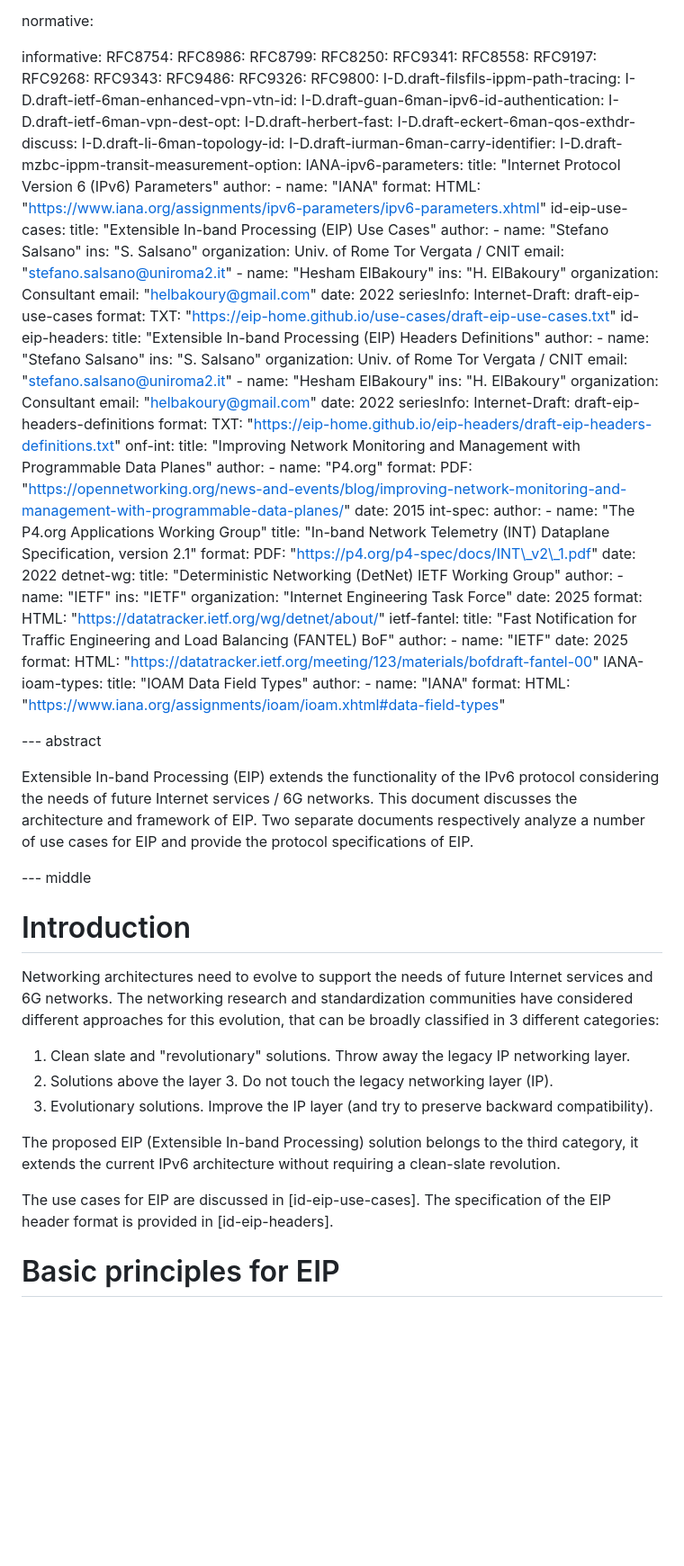
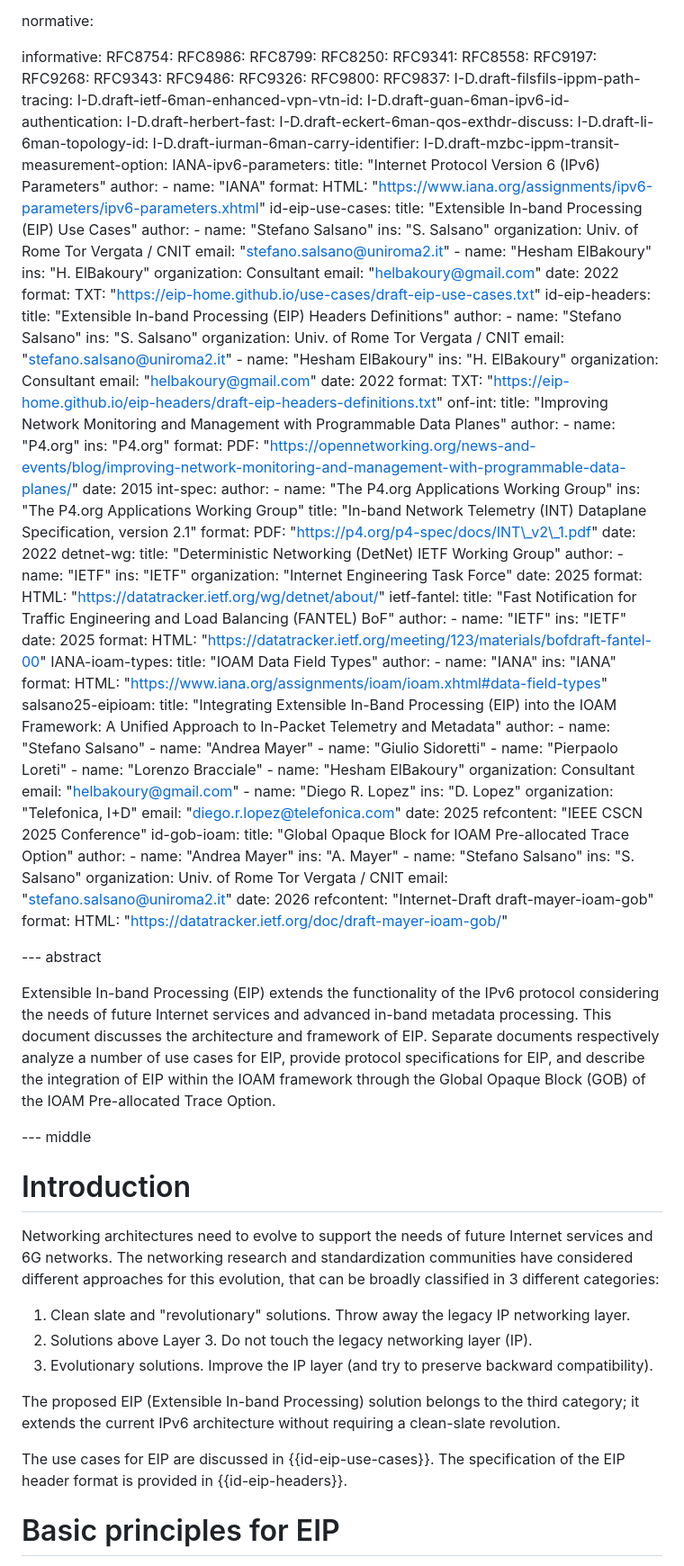
Before and after one commit to eip-home/eip-arch, a Markdown page: draft-eip-arch.md, the part around one of its changes. Shown at 90% size. Drawn GitHub-style; blank space fills up the shorter version.

Commit message:
Update draft-eip-arch.md (version 09)

```diff
--- a/draft-eip-arch.md
+++ b/draft-eip-arch.md
@@ -59,10 +59,10 @@ informative:
   RFC9486:
   RFC9326:
   RFC9800:
+  RFC9837:
   I-D.draft-filsfils-ippm-path-tracing:
   I-D.draft-ietf-6man-enhanced-vpn-vtn-id:
   I-D.draft-guan-6man-ipv6-id-authentication:
-  I-D.draft-ietf-6man-vpn-dest-opt:
   I-D.draft-herbert-fast:
   I-D.draft-eckert-6man-qos-exthdr-discuss:
   I-D.draft-li-6man-topology-id:
@@ -86,8 +86,6 @@ informative:
        organization: Consultant
        email: "helbakoury@gmail.com"
     date: 2022
-    seriesInfo:
-       Internet-Draft: draft-eip-use-cases
     format:
        TXT: "https://eip-home.github.io/use-cases/draft-eip-use-cases.txt"
   id-eip-headers:
@@ -102,20 +100,20 @@ informative:
        organization: Consultant
        email: "helbakoury@gmail.com"
     date: 2022
-    seriesInfo:
-       Internet-Draft: draft-eip-headers-definitions
     format:
        TXT: "https://eip-home.github.io/eip-headers/draft-eip-headers-definitions.txt"
   onf-int:
     title: "Improving Network Monitoring and Management with Programmable Data Planes"
     author:
      - name: "P4.org"
+       ins: "P4.org"
     format:
        PDF: "https://opennetworking.org/news-and-events/blog/improving-network-monitoring-and-management-with-programmable-data-planes/"
     date: 2015
   int-spec:
     author:
      - name: "The P4.org Applications Working Group"
+       ins: "The P4.org Applications Working Group"
     title: "In-band Network Telemetry (INT) Dataplane Specification, version 2.1"
     format:
       PDF: "https://p4.org/p4-spec/docs/INT\_v2\_1.pdf"
@@ -133,6 +131,7 @@ informative:
     title: "Fast Notification for Traffic Engineering and Load Balancing (FANTEL) BoF"
     author:
       - name: "IETF"
+        ins: "IETF"
     date: 2025
     format:
       HTML: "https://datatracker.ietf.org/meeting/123/materials/bofdraft-fantel-00"
@@ -140,16 +139,44 @@ informative:
     title: "IOAM Data Field Types"
     author:
       - name: "IANA"
+        ins: "IANA"
     format:
       HTML: "https://www.iana.org/assignments/ioam/ioam.xhtml#data-field-types"
+  salsano25-eipioam:
+    title: "Integrating Extensible In-Band Processing (EIP) into the IOAM Framework: A Unified Approach to In-Packet Telemetry and Metadata"
+    author:
+      - name: "Stefano Salsano"
+      - name: "Andrea Mayer"
+      - name: "Giulio Sidoretti"
+      - name: "Pierpaolo Loreti"
+      - name: "Lorenzo Bracciale"
+      - name: "Hesham ElBakoury"
+        organization: Consultant
+        email: "helbakoury@gmail.com"
+      - name: "Diego R. Lopez"
+        ins: "D. Lopez"
+        organization: "Telefonica, I+D"
+        email: "diego.r.lopez@telefonica.com"
+    date: 2025
+    refcontent: "IEEE CSCN 2025 Conference"
+  id-gob-ioam:
+    title: "Global Opaque Block for IOAM Pre-allocated Trace Option"
+    author:
+      - name: "Andrea Mayer"
+        ins: "A. Mayer"
+      - name: "Stefano Salsano"
+        ins: "S. Salsano"
+        organization: Univ. of Rome Tor Vergata / CNIT
+        email: "stefano.salsano@uniroma2.it"
+    date: 2026
+    refcontent: "Internet-Draft draft-mayer-ioam-gob"
+    format:
+      HTML: "https://datatracker.ietf.org/doc/draft-mayer-ioam-gob/"
 
 
 --- abstract
 
-Extensible In-band Processing (EIP) extends the functionality of the IPv6 protocol considering
-the needs of future Internet services / 6G networks. This document discusses the architecture and
-framework of EIP. Two separate documents respectively analyze a number of use cases for EIP and provide
-the protocol specifications of EIP.
+Extensible In-band Processing (EIP) extends the functionality of the IPv6 protocol considering the needs of future Internet services and advanced in-band metadata processing. This document discusses the architecture and framework of EIP. Separate documents respectively analyze a number of use cases for EIP, provide protocol specifications for EIP, and describe the integration of EIP within the IOAM framework through the Global Opaque Block (GOB) of the IOAM Pre-allocated Trace Option.
 
 --- middle
 
@@ -159,12 +186,12 @@ Networking architectures need to evolve to support the needs of future Internet
 The networking research and standardization communities have considered different approaches for this evolution, that can be broadly classified in 3 different categories:
 
 1. Clean slate and "revolutionary" solutions. Throw away the legacy IP networking layer.
-2. Solutions above the layer 3. Do not touch the legacy networking layer (IP).
+2. Solutions above Layer 3. Do not touch the legacy networking layer (IP).
 3. Evolutionary solutions. Improve the IP layer (and try to preserve backward compatibility).
 
-The proposed EIP (Extensible In-band Processing) solution belongs to the third category, it extends the current IPv6 architecture without requiring a clean-slate revolution.
+The proposed EIP (Extensible In-band Processing) solution belongs to the third category; it extends the current IPv6 architecture without requiring a clean-slate revolution.
 
-The use cases for EIP are discussed in [id-eip-use-cases]. The specification of the EIP header format is provided in [id-eip-headers].
+The use cases for EIP are discussed in {{id-eip-use-cases}}. The specification of the EIP header format is provided in {{id-eip-headers}}.
 
 # Basic principles for EIP
 
```
Also changed, not shown: other parts of draft-eip-arch.md (+25 -24 lines).
